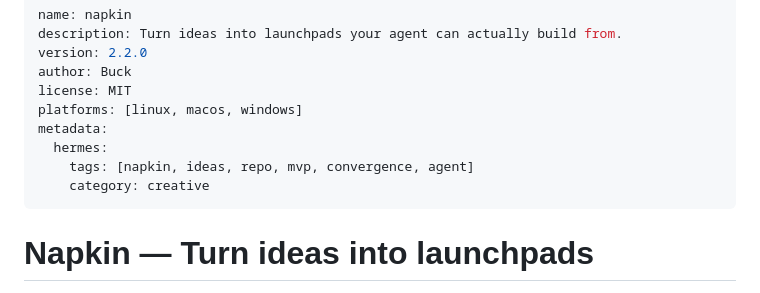
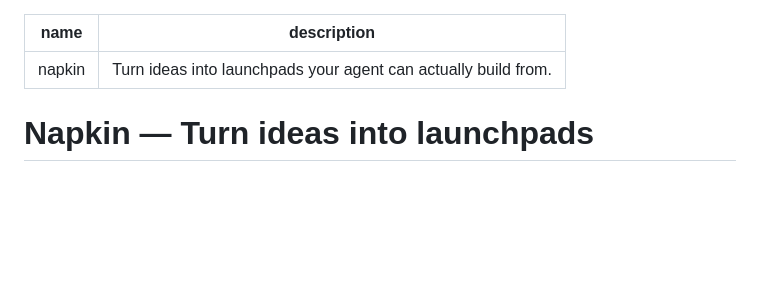
Before and after one commit to buckZz7/napkin, a Markdown page: SKILL.md, the part around the change. Drawn GitHub-style; blank space fills up the shorter version.

Commit message:
Strip frontmatter to bare minimum — just name + description

```diff
--- a/SKILL.md
+++ b/SKILL.md
@@ -1,14 +1,6 @@
 ---
 name: napkin
 description: Turn ideas into launchpads your agent can actually build from.
-version: 2.2.0
-author: Buck
-license: MIT
-platforms: [linux, macos, windows]
-metadata:
-  hermes:
-    tags: [napkin, ideas, repo, mvp, convergence, agent]
-    category: creative
 ---
 
 # Napkin — Turn ideas into launchpads
```
